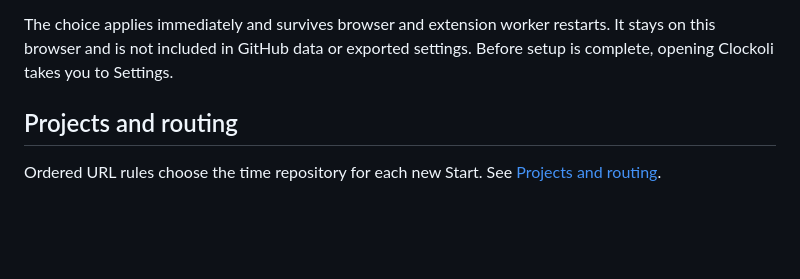
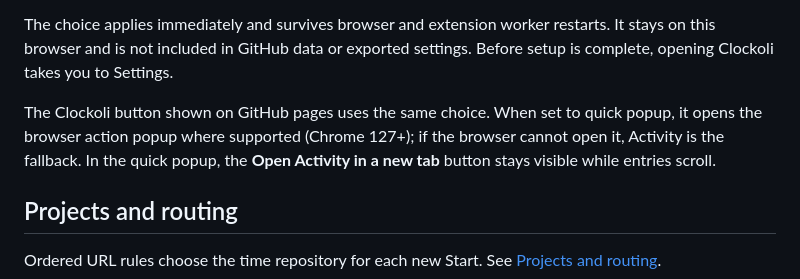
Before and after one commit to Clockoli/wip, a Markdown page: docs/settings.md, the part around the change. GitHub-like rendering; blank space fills up the shorter version.

Commit message:
docs: explain GitHub button preference and persistent popup footer

```diff
--- a/docs/settings.md
+++ b/docs/settings.md
@@ -36,6 +36,8 @@ Choose what clicking the browser toolbar icon does:
 - **Open quick popup**: show a lightweight tracker with start/stop, the running timer, an editable running description (save with Enter, a Save button, or blur; Shift+Enter adds a line), four recent entries, and an **Open Activity** button for the full view. The popup has no menus, Timeline, Calendar, or List controls. The popup closes automatically when focus moves elsewhere.
 
 The choice applies immediately and survives browser and extension worker restarts. It stays on this browser and is not included in GitHub data or exported settings. Before setup is complete, opening Clockoli takes you to Settings.
+
+The Clockoli button shown on GitHub pages uses the same choice. When set to quick popup, it opens the browser action popup where supported (Chrome 127+); if the browser cannot open it, Activity is the fallback. In the quick popup, the **Open Activity in a new tab** button stays visible while entries scroll.
 
 ## Projects and routing
 
```
